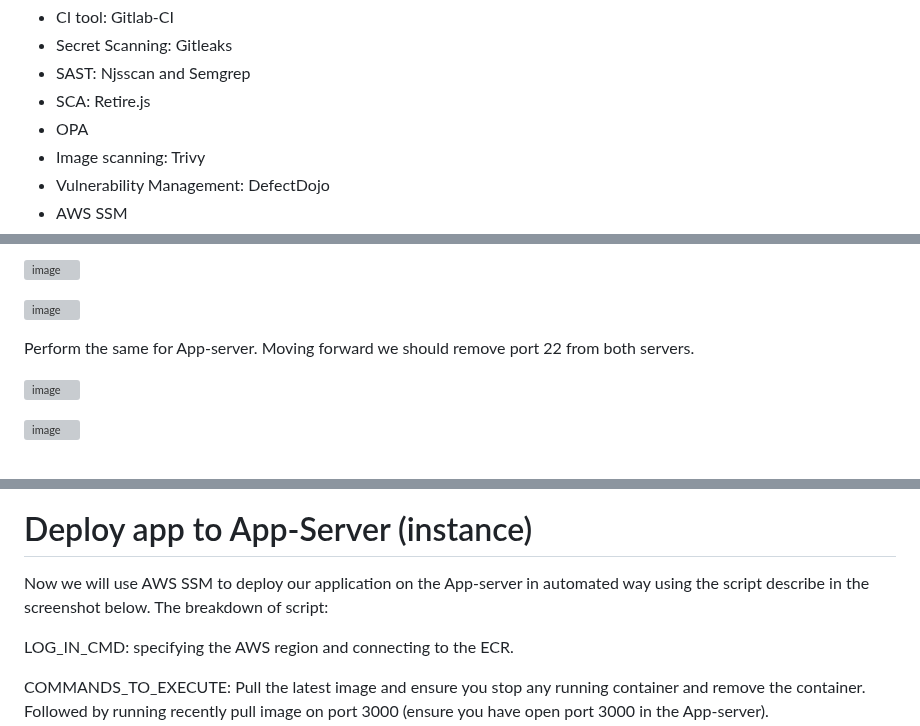
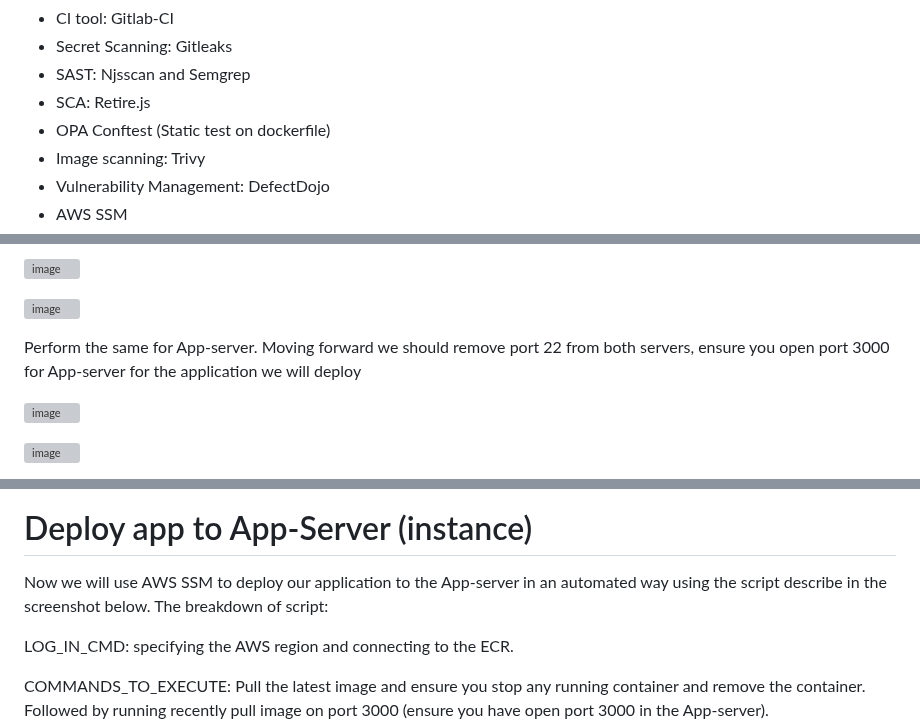
Before and after one commit to Taiwolawal/DevSecOps-CICD, a Markdown page: README.md, 3 parts joined by grey strips. Rendered like a GitHub page; grey boxes are pictures that could not be loaded.

Commit message:
docs completed

```diff
--- a/README.md
+++ b/README.md
@@ -18,7 +18,7 @@ This project will be focused on CICD part of software development and embed secu
 - Secret Scanning: Gitleaks
 - SAST: Njsscan and Semgrep
 - SCA: Retire.js
-- OPA
+- OPA Conftest (Static test on dockerfile)
 - Image scanning: Trivy
 - Vulnerability Management: DefectDojo
 - AWS SSM
@@ -371,7 +362,7 @@ Attach the role to the Gitlab-Runner server
 ![image](https://github.com/Taiwolawal/devsecops-project/assets/50557587/e439240d-1150-4bde-a406-44ae38542479)
 
 
-Perform the same for App-server. Moving forward we should remove port 22 from both servers.
+Perform the same for App-server. Moving forward we should remove port 22 from both servers, ensure you open port 3000 for App-server for the application we will deploy
 
 ![image](https://github.com/Taiwolawal/devsecops-project/assets/50557587/d7ef2d83-7024-496c-b835-8764d045fab9)
 
@@ -403,7 +394,7 @@ Now that our gitlab runner has the required permission, the following stages in
 
 # Deploy app to App-Server (instance)
 
-Now we will use AWS SSM to deploy our application on the App-server in automated way using the script describe in the screenshot below. The breakdown of script:
+Now we will use AWS SSM to deploy our application to the App-server in an automated way using the script describe in the screenshot below. The breakdown of script:
 
 LOG_IN_CMD: specifying the AWS region and connecting to the ECR.
 
```
Also changed, not shown: other parts of README.md (+0 -9 lines).
